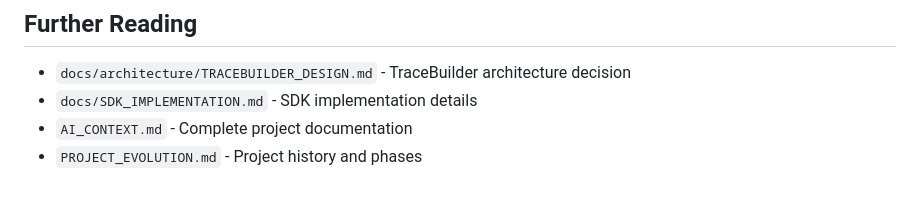
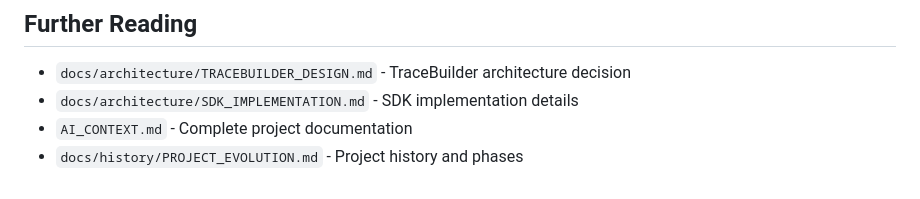
Before and after one commit to Adarshagnihotri0/aiFlow, a Markdown page: docs/architecture/README.md, the part around the change. Rendered like a GitHub page.

```diff
--- a/docs/architecture/README.md
+++ b/docs/architecture/README.md
@@ -317,6 +317,6 @@ await aiRuntime.sendTrace(t.complete());
 ## Further Reading
 
 - `docs/architecture/TRACEBUILDER_DESIGN.md` - TraceBuilder architecture decision
-- `docs/SDK_IMPLEMENTATION.md` - SDK implementation details
+- `docs/architecture/SDK_IMPLEMENTATION.md` - SDK implementation details
 - `AI_CONTEXT.md` - Complete project documentation
-- `PROJECT_EVOLUTION.md` - Project history and phases
+- `docs/history/PROJECT_EVOLUTION.md` - Project history and phases
```
Also changed, not shown: docs/DOCUMENTATION_GUIDE.md (+4 -4 lines).
